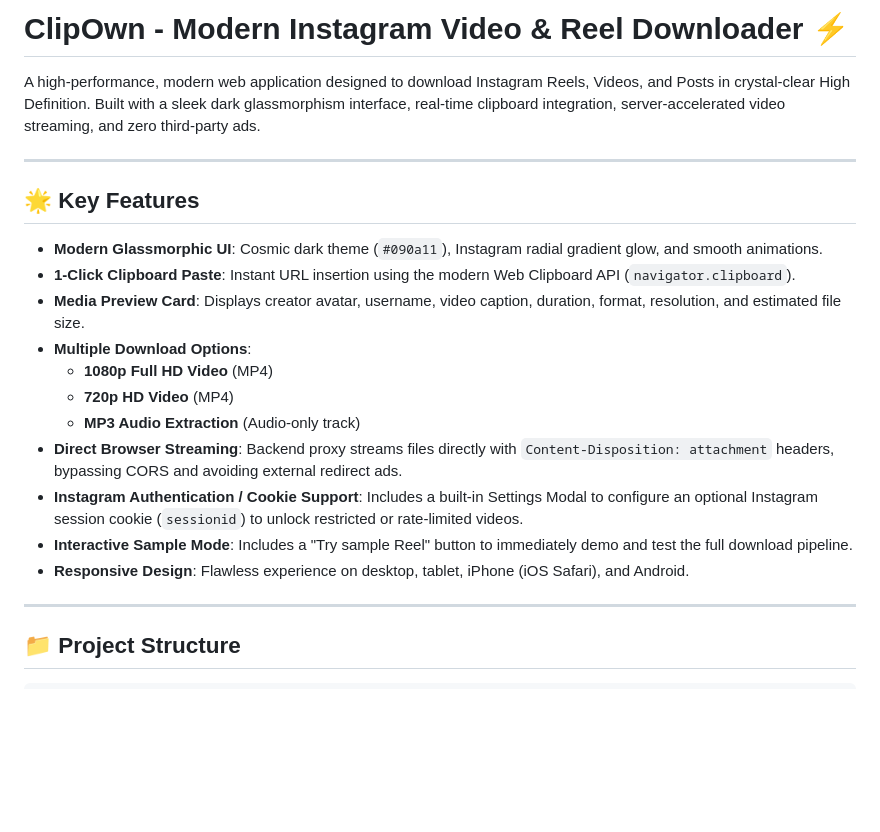
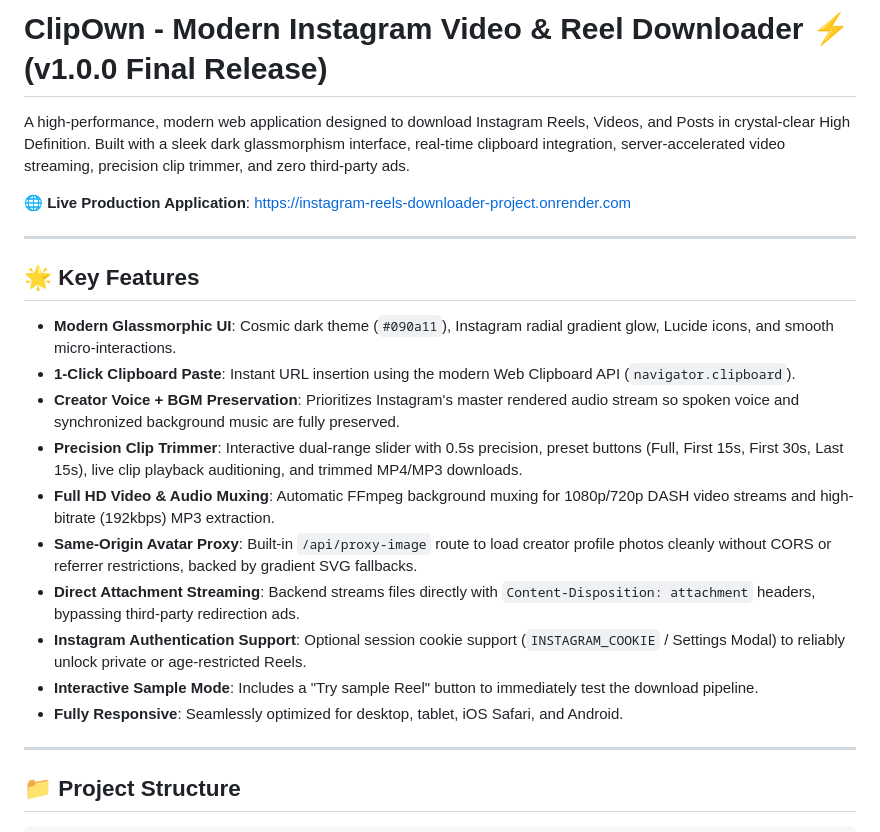
Before and after one commit to Aravind0511/ClipOwnReel, a Markdown page: README.md, the part around the change. Rendered like a GitHub page; blank space fills up the shorter version.

Commit message:
chore: update documentation and prepare v1.0.0 final release

```diff
--- a/README.md
+++ b/README.md
@@ -1,22 +1,23 @@
-# ClipOwn - Modern Instagram Video & Reel Downloader ⚡
+# ClipOwn - Modern Instagram Video & Reel Downloader ⚡ (v1.0.0 Final Release)
 
-A high-performance, modern web application designed to download Instagram Reels, Videos, and Posts in crystal-clear High Definition. Built with a sleek dark glassmorphism interface, real-time clipboard integration, server-accelerated video streaming, and zero third-party ads.
+A high-performance, modern web application designed to download Instagram Reels, Videos, and Posts in crystal-clear High Definition. Built with a sleek dark glassmorphism interface, real-time clipboard integration, server-accelerated video streaming, precision clip trimmer, and zero third-party ads.
+
+🌐 **Live Production Application**: [https://instagram-reels-downloader-project.onrender.com](https://instagram-reels-downloader-project.onrender.com)
 
 ---
 
 ## 🌟 Key Features
 
-- **Modern Glassmorphic UI**: Cosmic dark theme (`#090a11`), Instagram radial gradient glow, and smooth animations.
+- **Modern Glassmorphic UI**: Cosmic dark theme (`#090a11`), Instagram radial gradient glow, Lucide icons, and smooth micro-interactions.
 - **1-Click Clipboard Paste**: Instant URL insertion using the modern Web Clipboard API (`navigator.clipboard`).
-- **Media Preview Card**: Displays creator avatar, username, video caption, duration, format, resolution, and estimated file size.
-- **Multiple Download Options**:
-  - **1080p Full HD Video** (MP4)
-  - **720p HD Video** (MP4)
-  - **MP3 Audio Extraction** (Audio-only track)
-- **Direct Browser Streaming**: Backend proxy streams files directly with `Content-Disposition: attachment` headers, bypassing CORS and avoiding external redirect ads.
-- **Instagram Authentication / Cookie Support**: Includes a built-in Settings Modal to configure an optional Instagram session cookie (`sessionid`) to unlock restricted or rate-limited videos.
-- **Interactive Sample Mode**: Includes a "Try sample Reel" button to immediately demo and test the full download pipeline.
-- **Responsive Design**: Flawless experience on desktop, tablet, iPhone (iOS Safari), and Android.
+- **Creator Voice + BGM Preservation**: Prioritizes Instagram's master rendered audio stream so spoken voice and synchronized background music are fully preserved.
+- **Precision Clip Trimmer**: Interactive dual-range slider with 0.5s precision, preset buttons (Full, First 15s, First 30s, Last 15s), live clip playback auditioning, and trimmed MP4/MP3 downloads.
+- **Full HD Video & Audio Muxing**: Automatic FFmpeg background muxing for 1080p/720p DASH video streams and high-bitrate (192kbps) MP3 extraction.
+- **Same-Origin Avatar Proxy**: Built-in `/api/proxy-image` route to load creator profile photos cleanly without CORS or referrer restrictions, backed by gradient SVG fallbacks.
+- **Direct Attachment Streaming**: Backend streams files directly with `Content-Disposition: attachment` headers, bypassing third-party redirection ads.
+- **Instagram Authentication Support**: Optional session cookie support (`INSTAGRAM_COOKIE` / Settings Modal) to reliably unlock private or age-restricted Reels.
+- **Interactive Sample Mode**: Includes a "Try sample Reel" button to immediately test the download pipeline.
+- **Fully Responsive**: Seamlessly optimized for desktop, tablet, iOS Safari, and Android.
 
 ---
 
```
